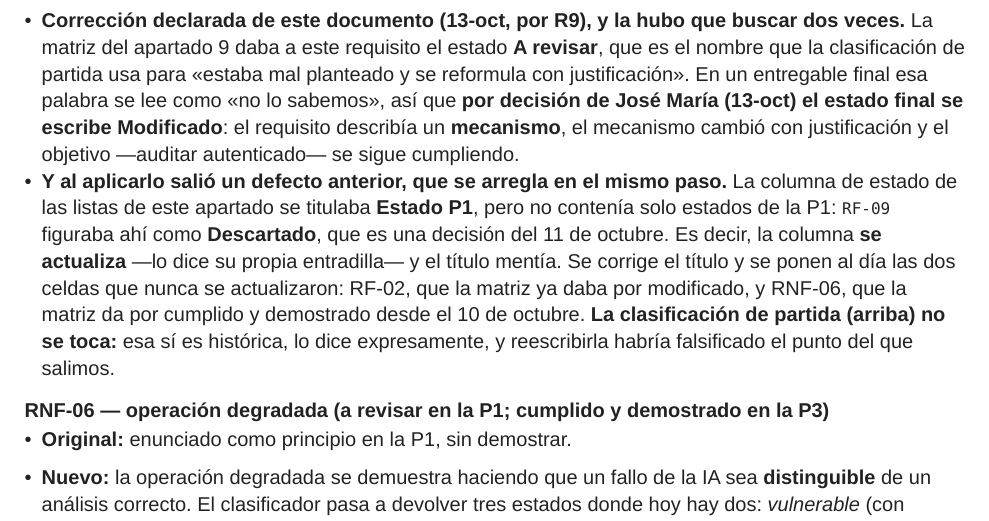
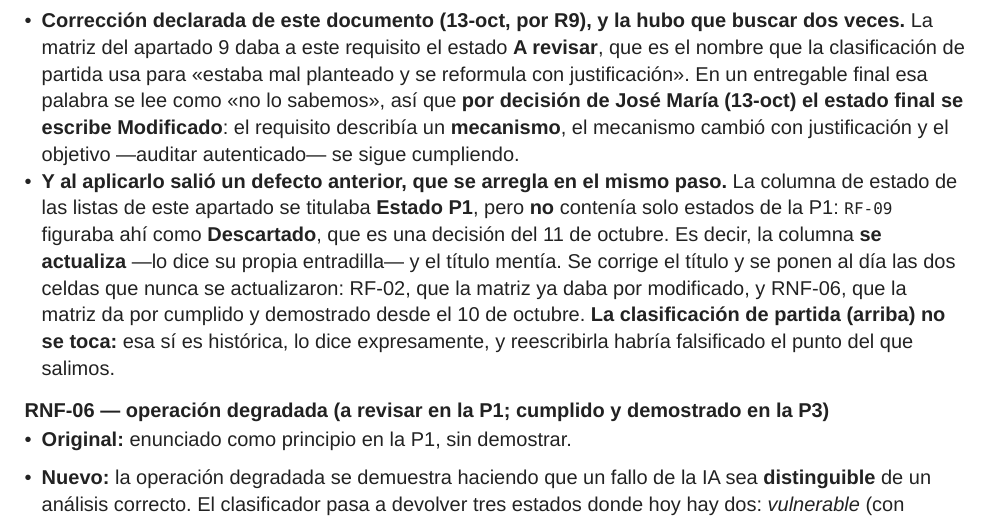
Before and after one commit to Feet-Lovers/Proyecto-Evolve, a Typst document (docs/informe/P3-memoria.typ): part of page 6 of 53, cut so that both start at the same text. The pictures show the PDF file docs/informe/P3-memoria.pdf that the author committed with the source.

Commit message:
docs(memoria): corrige un doble asterisco que Typst no interpreta

```diff
--- a/docs/informe/P3-memoria.typ
+++ b/docs/informe/P3-memoria.typ
@@ -215,7 +215,7 @@ El enunciado pide que todo requisito modificado o descartado lleve su versión o
   el requisito describía un *mecanismo*, el mecanismo cambió con justificación y el objetivo —auditar
   autenticado— se sigue cumpliendo.
 - *Y al aplicarlo salió un defecto anterior, que se arregla en el mismo paso.* La columna de estado de las
-  listas de este apartado se titulaba *Estado P1*, pero **no** contenía solo estados de la P1: `RF-09`
+  listas de este apartado se titulaba *Estado P1*, pero *no* contenía solo estados de la P1: `RF-09`
   figuraba ahí como *Descartado*, que es una decisión del 11 de octubre. Es decir, la columna *se actualiza*
   —lo dice su propia entradilla— y el título mentía. Se corrige el título y se ponen al día las dos celdas
   que nunca se actualizaron: RF-02, que la matriz ya daba por modificado, y RNF-06, que la matriz da por
```
Also changed, not shown: docs/informe/P3-memoria.pdf, 1 other file.
